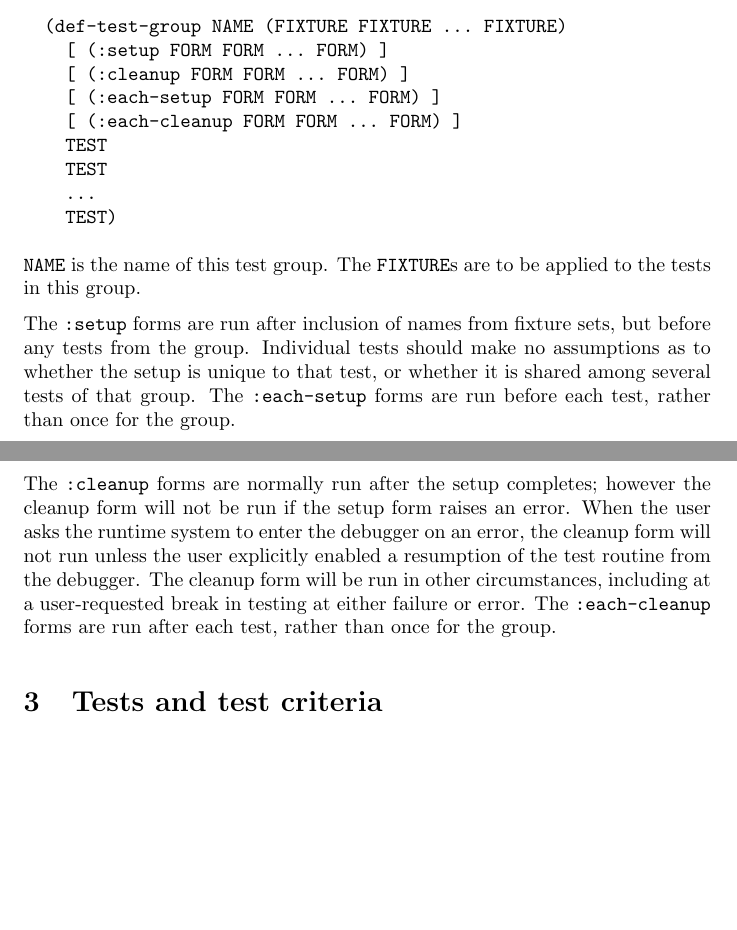
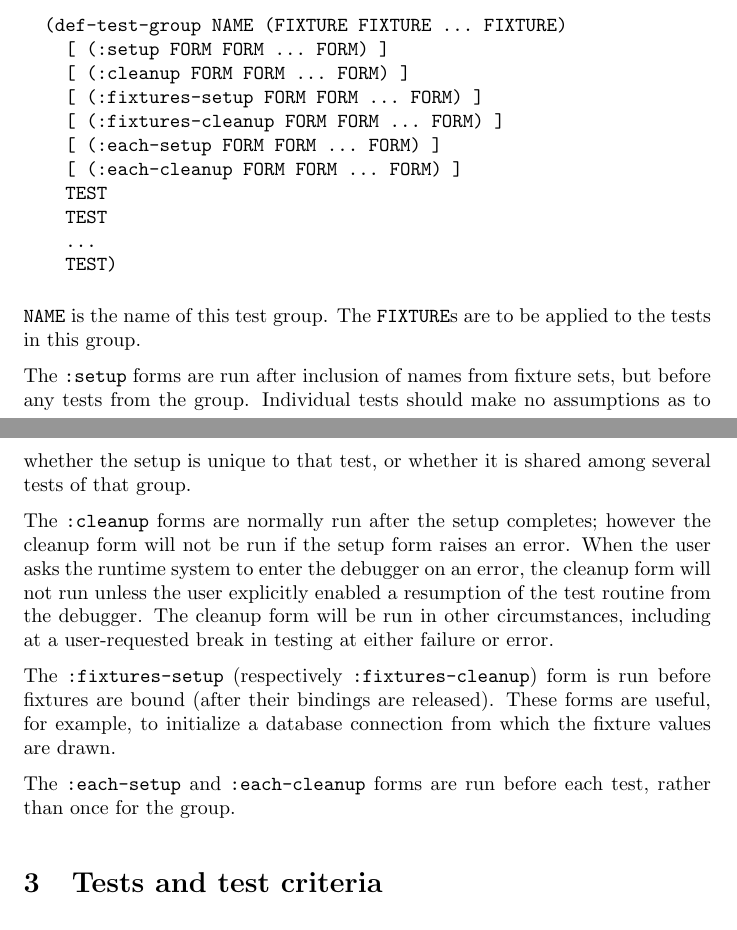
Before and after one commit to jphmrst/cl-nst, a LaTeX document (doc/manual/manual.tex, which reads doc/common/group-syntax.tex, doc/manual/groups.tex): two parts of pages 3 and 4 of 33, joined at a grey line, cut so that both start at the same text, the shorter picture padded with empty space. Compiled offline with pdfLaTeX.

Commit message:
ticket:101

```diff
--- a/doc/common/group-syntax.tex
+++ b/doc/common/group-syntax.tex
@@ -2,6 +2,8 @@
   (def-test-group NAME (FIXTURE FIXTURE ... FIXTURE)
     [ (:setup FORM FORM ... FORM) ]
     [ (:cleanup FORM FORM ... FORM) ]
+    [ (:fixtures-setup FORM FORM ... FORM) ]
+    [ (:fixtures-cleanup FORM FORM ... FORM) ]
     [ (:each-setup FORM FORM ... FORM) ]
     [ (:each-cleanup FORM FORM ... FORM) ]
     TEST
--- a/doc/manual/groups.tex
+++ b/doc/manual/groups.tex
@@ -14,18 +14,28 @@ The \texttt{:setup} forms\index{setup@\texttt{:setup}} are run after
 inclusion of names from fixture sets, but before any tests from the
 group.  Individual tests should make no assumptions as to whether the
 setup is unique to that test, or whether it is shared among several
-tests of that group.  The \texttt{:each-setup} forms are run before
-each test, rather than once for the group.
+tests of that group.
 
-The \texttt{:cleanup} forms~\index{cleanup@\texttt{:cleanup}} are
+The \texttt{:cleanup} forms\index{cleanup@\texttt{:cleanup}} are
 normally run after the setup completes; however the cleanup form will
 not be run if the setup form raises an error.  When the user asks the
 runtime system to enter the debugger on an error, the cleanup form
 will not run unless the user explicitly enabled a resumption of the
 test routine from the debugger.  The cleanup form will be run in other
 circumstances, including at a user-requested break in testing at
-either failure or error.  The \texttt{:each-cleanup} forms are run
-after each test, rather than once for the group.
+either failure or error.
+
+The
+\texttt{:fixtures-setup}\index{fixtures-setup@\texttt{:fixtures-setup}}
+(respectively
+\texttt{:fixtures-cleanup})\index{fixtures-cleanup@\texttt{:fixtures-cleanup}}
+form is run before fixtures are bound (after their bindings are
+released).  These forms are useful, for example, to initialize a
+database connection from which the fixture values are drawn.
+
+The \texttt{:each-setup}\index{each-cleanup@\texttt{:each-cleanup}}
+and \texttt{:each-cleanup}\index{each-cleanup@\texttt{:each-cleanup}}
+forms are run before each test, rather than once for the group.
 
 %%% Local Variables:
 %%% mode: latex
```
Also changed, not shown: VERSIONS.txt (+2 -0 lines), 5 other files.
